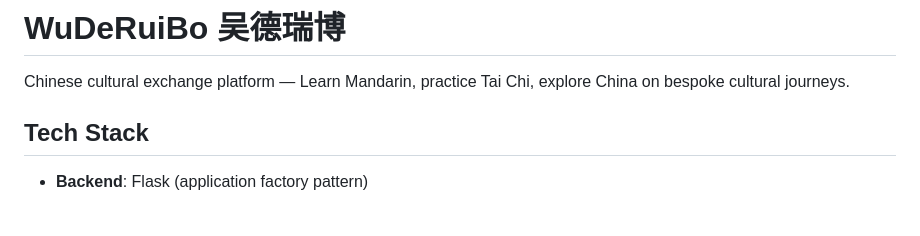
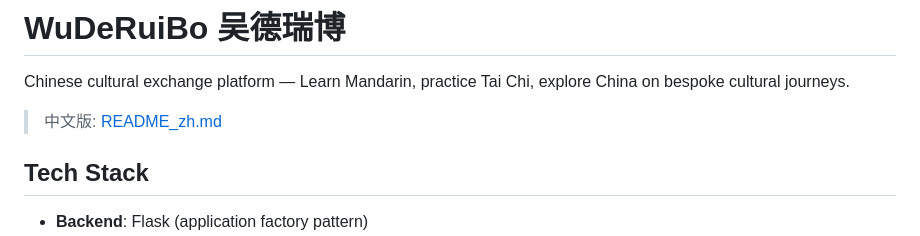
Before and after one commit to gaomenmen/wuderui, a Markdown page: README.md, the part around the change. Drawn GitHub-style; blank space fills up the shorter version.

Commit message:
docs: add Chinese README_zh.md with full deployment and usage guide

```diff
--- a/README.md
+++ b/README.md
@@ -1,6 +1,8 @@
 # WuDeRuiBo 吴德瑞博
 
 Chinese cultural exchange platform — Learn Mandarin, practice Tai Chi, explore China on bespoke cultural journeys.
+
+> 中文版: [README_zh.md](README_zh.md)
 
 ## Tech Stack
 
```
Also changed, not shown: README_zh.md (added, +200 -0 lines).
